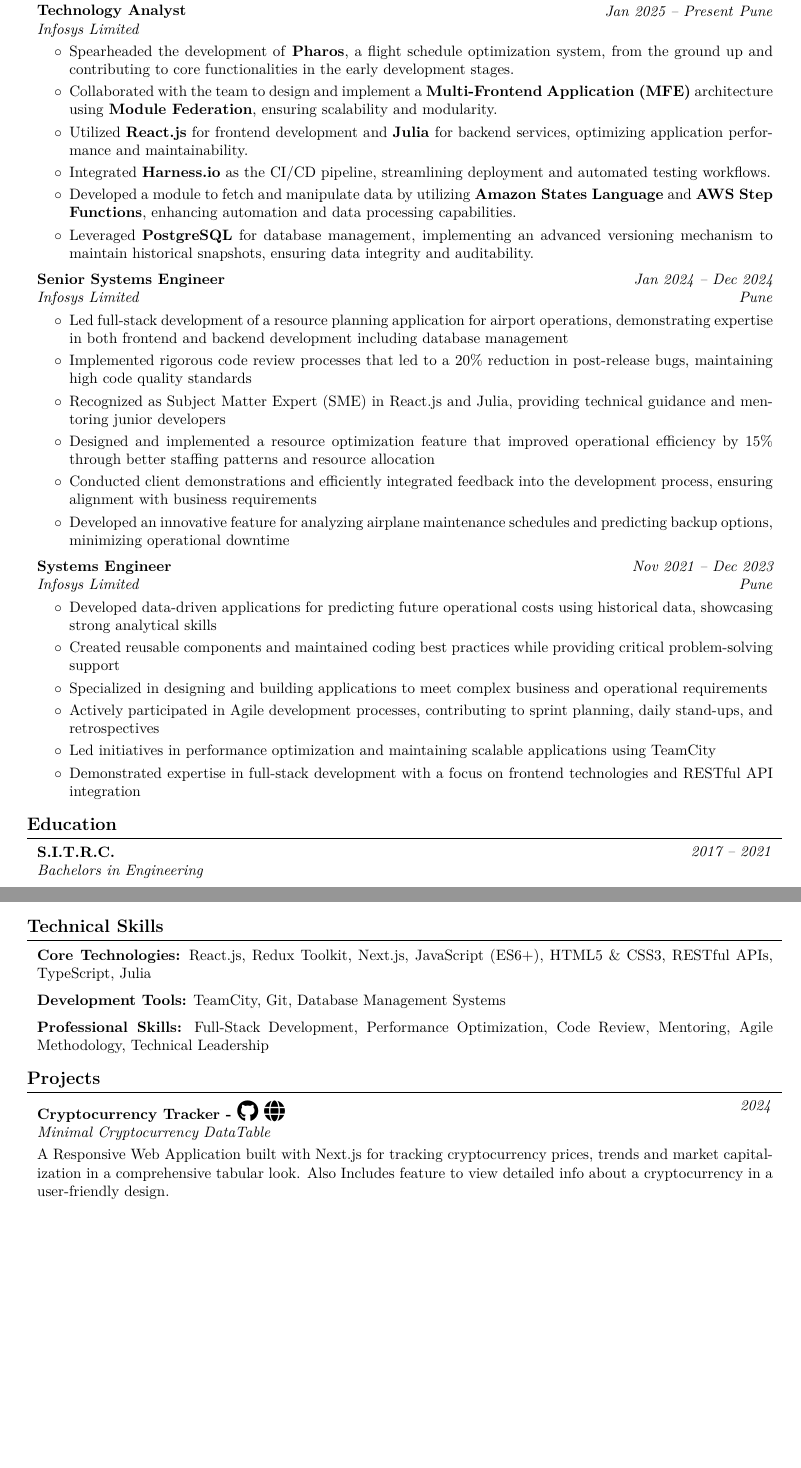
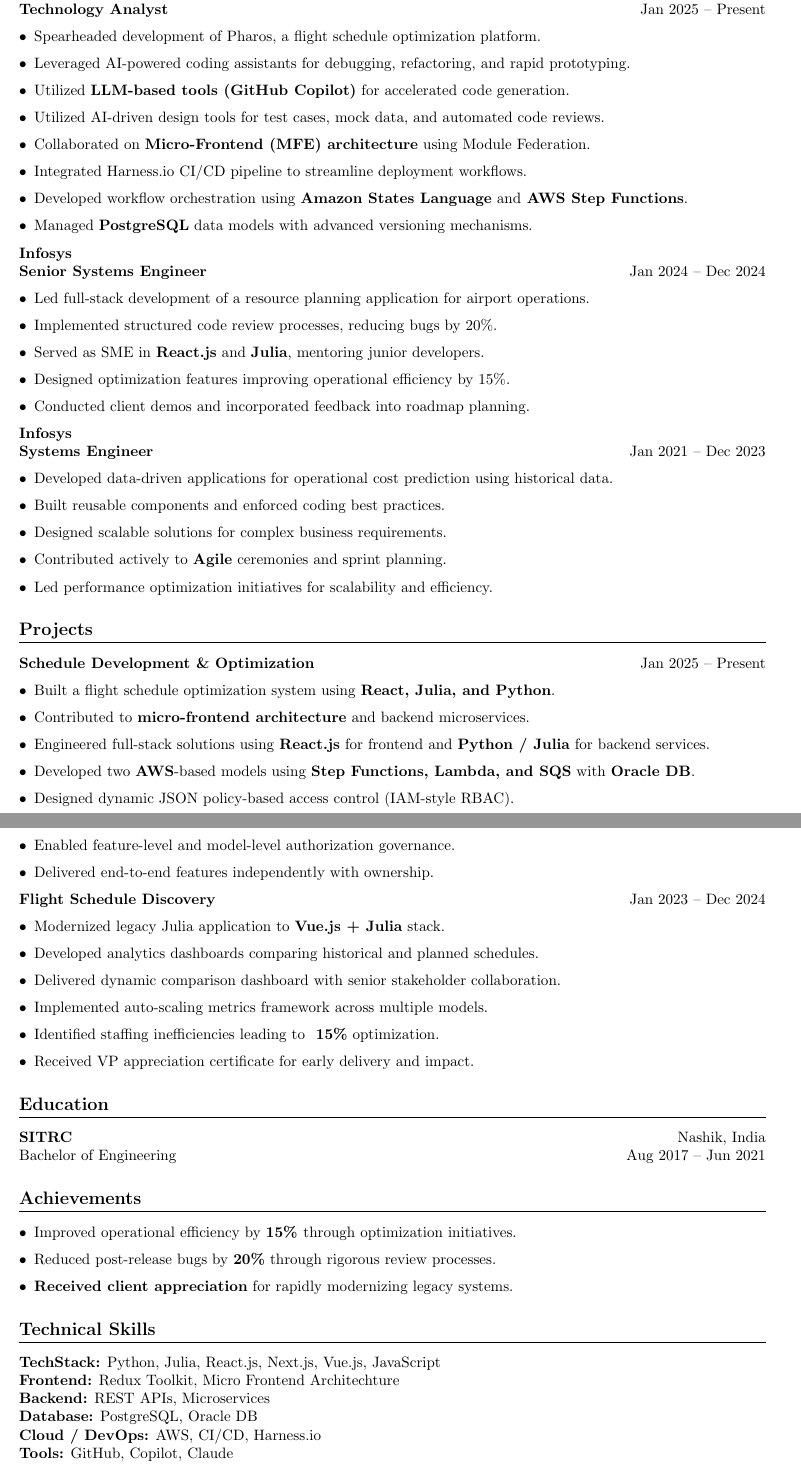
Before and after one commit to Anoteros09/Resume, a LaTeX CV (Resume.tex): two parts of pages 1 and 2 of 2, joined at a grey line, cut so that both start at the same text, the shorter picture padded with empty space. Compiled offline with pdfLaTeX.

Commit message:
Resume Update - 20260420

```diff
--- a/Resume.tex
+++ b/Resume.tex
@@ -152,86 +32,90 @@
 
-    \vspace{0.3 cm}
+%====================
+\section*{Experience}
 
-    \section{Experience}
-     \begin{twocolentry}{
-    \textit{Jan 2025 – Present}
-    \textit{Pune}}
-        \textbf{Technology Analyst}
+\textbf{Infosys} \hfill Pune, India \\
+\textbf{Technology Analyst} \hfill Jan 2025 -- Present
 
-        \textit{Infosys Limited}
-    \end{twocolentry}
+\begin{itemize}[leftmargin=*]
+\item Spearheaded development of Pharos, a flight schedule optimization platform.
+\item Leveraged AI-powered coding assistants for debugging, refactoring, and rapid prototyping.
+\item Utilized \textbf{LLM-based tools (GitHub Copilot)} for accelerated code generation.
+\item Utilized AI-driven design tools for test cases, mock data, and automated code reviews.
+\item Collaborated on \textbf{Micro-Frontend (MFE) architecture} using Module Federation.
+\item Integrated Harness.io CI/CD pipeline to streamline deployment workflows.
+\item Developed workflow orchestration using \textbf{Amazon States Language} and\textbf{ AWS Step Functions}.
+\item Managed \textbf{PostgreSQL} data models with advanced versioning mechanisms.
+\end{itemize}
 
-    \vspace{0.10 cm}
-    \begin{onecolentry}
-         \begin{highlights}
-            \item Spearheaded the development of \textbf{Pharos}, a flight schedule optimization system, from the ground up and contributing to core functionalities in the early development stages.
-            \item Collaborated with the team to design and implement a \textbf{Multi-Frontend Application (MFE)} architecture using \textbf{Module Federation}, ensuring scalability and modularity.
-            \item Utilized \textbf{React.js} for frontend development and \textbf{Julia} for backend services, optimizing application performance and maintainability.
-            \item Integrated \textbf{Harness.io} as the CI/CD pipeline, streamlining deployment and automated testing workflows.
-            \item Developed a module to fetch and manipulate data by utilizing \textbf{Amazon States Language} and \textbf{AWS Step Functions}, enhancing automation and data processing capabilities.
-            \item Leveraged \textbf{PostgreSQL} for database management, implementing an advanced versioning mechanism to maintain historical snapshots, ensuring data integrity and auditability.
-        \end{highlights}
-    \end{onecolentry}
+\textbf{Infosys} \\
+\textbf{Senior Systems Engineer} \hfill Jan 2024 -- Dec 2024
 
-    \vspace{0.2 cm}
-        \begin{twocolentry}{
-        \textit{Jan 2024 – Dec 2024}
-        \textit{Pune}
-        }
-            \textbf{Senior Systems Engineer}
+\begin{itemize}[leftmargin=*]
+\item Led full-stack development of a resource planning application for airport operations.
+\item Implemented structured code review processes, reducing bugs by 20\%.
+\item Served as SME in \textbf{React.js} and \textbf{Julia}, mentoring junior developers.
+\item Designed optimization features improving operational efficiency by 15\%.
+\item Conducted client demos and incorporated feedback into roadmap planning.
+\end{itemize}
 
-            \textit{Infosys Limited}
-        \end{twocolentry}
+\textbf{Infosys} \\
+\textbf{Systems Engineer} \hfill Jan 2021 -- Dec 2023
 
-        \vspace{0.10 cm}
-        \begin{onecolentry}
-            \begin{highlights}
-                \item Led full-stack development of a resource planning application for airport operations, demonstrating expertise in both frontend and backend development including database management
-                \item Implemented rigorous code review processes that led to a 20\% reduction in post-release bugs, maintaining high code quality standards
-                \item Recognized as Subject Matter Expert (SME) in React.js and Julia, providing technical guidance and mentoring junior developers
-                \item Designed and implemented a resource optimization feature that improved operational efficiency by 15\% through better staffing patterns and resource allocation
-                \item Conducted client demonstrations and efficiently integrated feedback into the development process, ensuring alignment with business requirements
-                \item Developed an innovative feature for analyzing airplane maintenance schedules and predicting backup options, minimizing operational downtime
-            \end{highlights}
-        \end{onecolentry}
+\begin{itemize}[leftmargin=*]
+\item Developed data-driven applications for operational cost prediction using historical data.
+\item Built reusable components and enforced coding best practices.
+\item Designed scalable solutions for complex business requirements.
+\item Contributed actively to \textbf{Agile} ceremonies and sprint planning.
+\item Led performance optimization initiatives for scalability and efficiency.
+\end{itemize}
 
-        \vspace{0.2 cm}
+%====================
+\section*{Projects}
 
-        \begin{twocolentry}{
-         \textit{Nov 2021 – Dec 2023}
-        \textit{Pune}    }
+\textbf{Schedule Development \& Optimization} \hfill Jan 2025 -- Present
 
-            \textbf{Systems Engineer}
+\begin{itemize}[leftmargin=*]
+\item Built a flight schedule optimization system using \textbf{React, Julia, and Python}.
+\item Contributed to \textbf{micro-frontend architecture} and backend microservices.
+\item Engineered full-stack solutions using \textbf{React.js} for frontend and \textbf{Python / Julia} for backend services.
+\item Developed two \textbf{AWS}-based models using \textbf{Step Functions, Lambda, and SQS} with \textbf{Oracle DB}.
+\item Designed dynamic JSON policy-based access control (IAM-style RBAC).
+\item Enabled feature-level and model-level authorization governance.
+\item Delivered end-to-end features independently with ownership.
+\end{itemize}
 
-            \textit{Infosys Limited}
-        \end{twocolentry}
+\textbf{Flight Schedule Discovery} \hfill Jan 2023 -- Dec 2024
 
-        \vspace{0.10 cm}
-        \begin{onecolentry}
-            \begin{highlights}
-                \item Developed data-driven applications for predicting future operational costs using historical data, showcasing strong analytical skills
-                \item Created reusable components and maintained coding best practices while providing critical problem-solving support
-                \item Specialized in designing and building applications to meet complex business and operational requirements
-                \item Actively participated in Agile development processes, contributing to sprint planning, daily stand-ups, and retrospectives
-                \item Led initiatives in performance optimization and maintaining scalable applications using TeamCity
-                \item Demonstrated expertise in full-stack development with a focus on frontend technologies and RESTful API integration
-            \end{highlights}
-        \end{onecolentry}
+\begin{itemize}[leftmargin=*]
+\item Modernized legacy Julia application to \textbf{Vue.js + Julia} stack.
+\item Developed analytics dashboards comparing historical and planned schedules.
+\item Delivered dynamic comparison dashboard with senior stakeholder collaboration.
+\item Implemented auto-scaling metrics framework across multiple models.
+\item Identified staffing inefficiencies leading to \textbf{~15\%} optimization.
+\item Received VP appreciation certificate for early delivery and impact.
+\end{itemize}
 
-    \section{Education}
-        \begin{twocolentry}{
-        \textit{2017 – 2021}}
-            \textbf{S.I.T.R.C.}
+%====================
+\section*{Education}
 
-            \textit{Bachelors in Engineering}
-        \end{twocolentry}
+\textbf{SITRC} \hfill Nashik, India \\
+Bachelor of Engineering \hfill Aug 2017 -- Jun 2021
 
-        \vspace{0.2 cm}
+%====================
+\section*{Achievements}
 
-        \begin{twocolentry}{
-        \textit{2015 – 2017}}
-            \textbf{SIES College of Science, Arts \& Commerce}
+\begin{itemize}[leftmargin=*]
+\item Improved operational efficiency by \textbf{15\% }through optimization initiatives.
+\item Reduced post-release bugs by \textbf{20\%} through rigorous review processes.
+\item \textbf{Received client appreciation} for rapidly modernizing legacy systems.
+\end{itemize}
 
-            \textit{HSC}
-        \end{twocolentry}
+%====================
+\section*{Technical Skills}
 
+\textbf{TechStack:} Python, Julia, React.js, Next.js, Vue.js, JavaScript \\
+\textbf{Frontend:} Redux Toolkit, Micro Frontend Architechture\\
+\textbf{Backend:} REST APIs, Microservices \\
+\textbf{Database:} PostgreSQL, Oracle DB \\
+\textbf{Cloud / DevOps:} AWS, CI/CD, Harness.io \\
+\textbf{Tools:} GitHub, Copilot, Claude
@@ -262,34 +126,3 @@
-            For excellent contributions to the project by turning around technically complex and challenging tasks within a short turnaround time.
-        \end{onecolentry}
-
-    \section{Technical Skills}
-        \begin{onecolentry}
-            \textbf{Core Technologies:} React.js, Redux Toolkit, Next.js, JavaScript (ES6+), HTML5 \& CSS3, RESTful APIs, TypeScript, Julia
-        \end{onecolentry}
-
-        \vspace{0.2 cm}
-
-        \begin{onecolentry}
-            \textbf{Development Tools:} TeamCity, Git, Database Management Systems
-        \end{onecolentry}
-
-        \vspace{0.2 cm}
-
-        \begin{onecolentry}
-            \textbf{Professional Skills:} Full-Stack Development, Performance Optimization, Code Review, Mentoring, Agile Methodology, Technical Leadership
-        \end{onecolentry}
-
-    \section{Projects}
-        \begin{twocolentry}{
-        \textit{2024}}
-            \textbf{Cryptocurrency Tracker - \hrefWithoutArrow{https://github.com/Anoteros09/crypto-tracker}{\color{black}\Large\faGithub}    \hrefWithoutArrow{https://crypto-tracker-nine-wine.vercel.app/}{\color{black}\Large\faGlobe}}
-
-            \textit{Minimal Cryptocurrency DataTable}
-        \end{twocolentry}
-
-        \vspace{0.10 cm}
-        \begin{onecolentry}
-            A Responsive Web Application built with Next.js for tracking cryptocurrency prices, trends and market  capitalization in a comprehensive tabular look. Also Includes feature to view detailed info about a cryptocurrency in a user-friendly design.
-        \end{onecolentry}
+Technical Mentoring, Debugging Support, Code Reviews, Requirement Analysis, Cross-team Collaboration, Testing, Deployment, Feature Ownership
 
 \end{document}
```
Also changed, not shown: Resume.pdf, Resume.tex (188 more changed lines).
